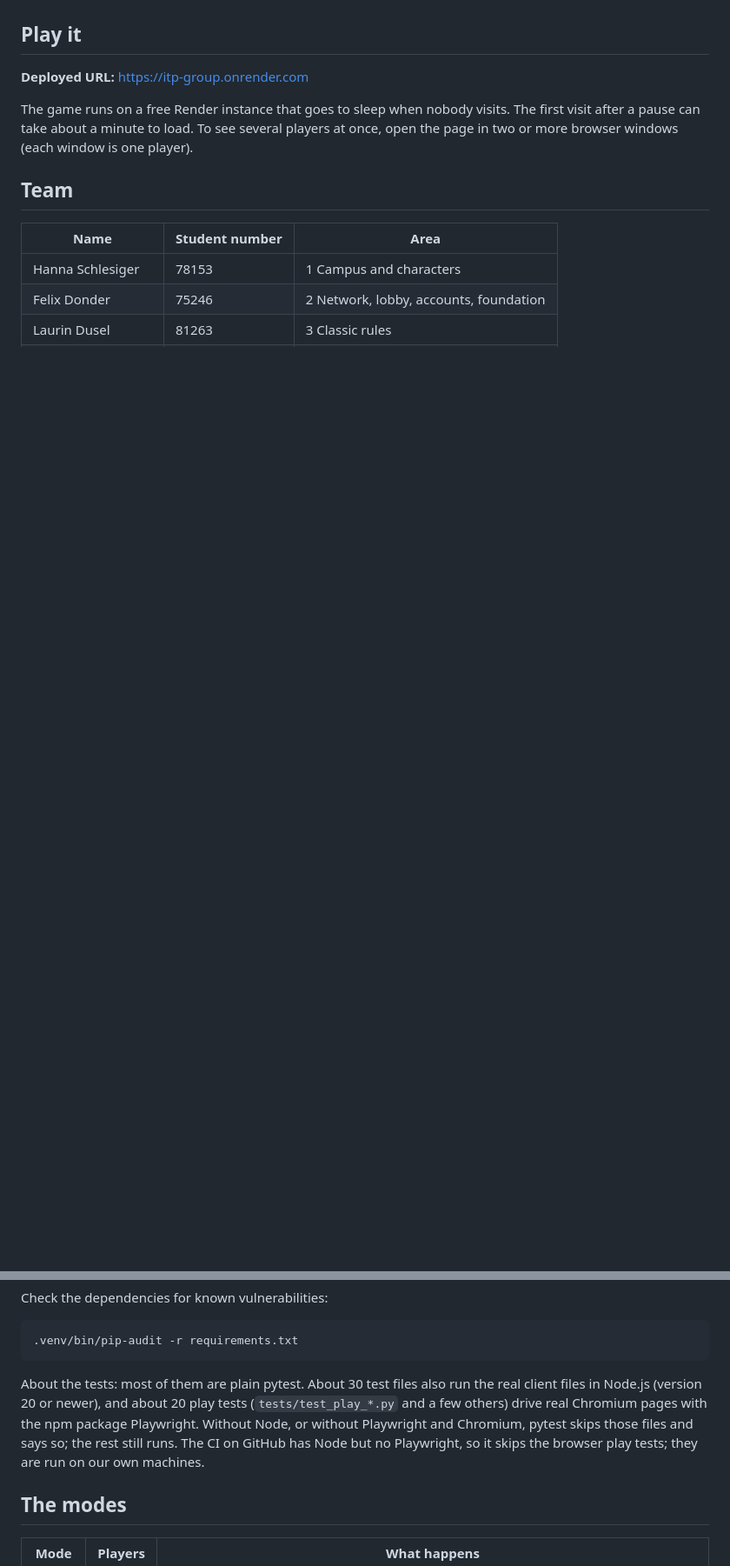
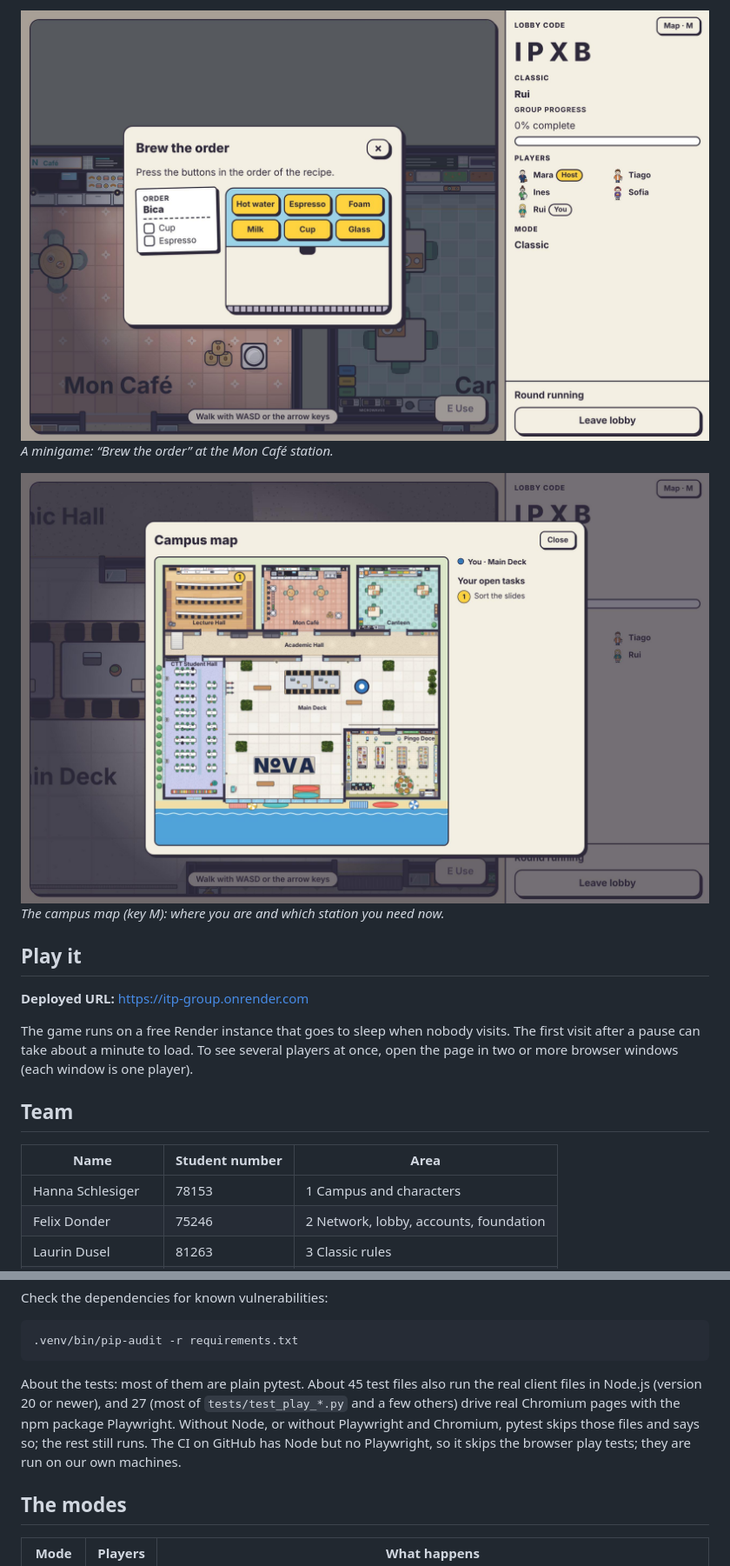
Before and after one commit to donderfelix-spec/itp_group, a Markdown page: README.md, 2 parts joined by grey strips. Shown at 87% size. Drawn GitHub-style; pictures changed too: game/docs/screenshots/minigame.jpg (added), game/docs/screenshots/overview.jpg (added); blank space fills up the shorter version.

````diff
--- a/README.md
+++ b/README.md
@@ -8,3 +22,8 @@ Team project for Introduction to Programming (course 2477), Nova SBE, 2026.
+![The minigame Brew the order open in the Mon Café: an order slip and six ingredient buttons](game/docs/screenshots/minigame.jpg)
+*A minigame: “Brew the order” at the Mon Café station.*
+
+![The campus map: all rooms from above, the own position, and the own open task](game/docs/screenshots/overview.jpg)
+*The campus map (key M): where you are and which station you need now.*
 
 ## Play it
 
@@ -51,7 +70,7 @@ Check the dependencies for known vulnerabilities:
 .venv/bin/pip-audit -r requirements.txt
 ```
 
-About the tests: most of them are plain pytest. About 30 test files also run the real client files in Node.js (version 20 or newer), and about 20 play tests (`tests/test_play_*.py` and a few others) drive real Chromium pages with the npm package Playwright. Without Node, or without Playwright and Chromium, pytest skips those files and says so; the rest still runs. The CI on GitHub has Node but no Playwright, so it skips the browser play tests; they are run on our own machines.
+About the tests: most of them are plain pytest. About 45 test files also run the real client files in Node.js (version 20 or newer), and 27 (most of `tests/test_play_*.py` and a few others) drive real Chromium pages with the npm package Playwright. Without Node, or without Playwright and Chromium, pytest skips those files and says so; the rest still runs. The CI on GitHub has Node but no Playwright, so it skips the browser play tests; they are run on our own machines.
 
 ## The modes
 
````
Also changed, not shown: other parts of README.md (+15 -0 lines), game/README.md (+3 -1 lines), game/TODO.md (+1 -0 lines), game/WALKTHROUGH.md (added, +114 -0 lines), game/docs/screenshots/classic.jpg (added), game/docs/screenshots/lobby.jpg (added), game/docs/screenshots/meeting.jpg (added).
